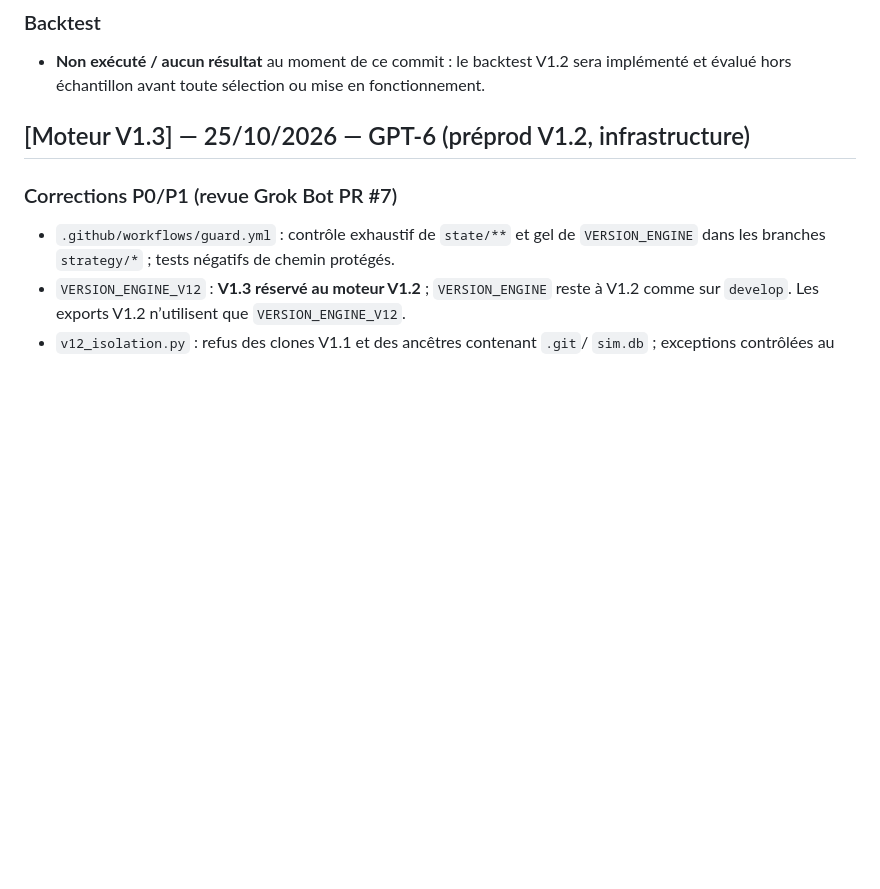
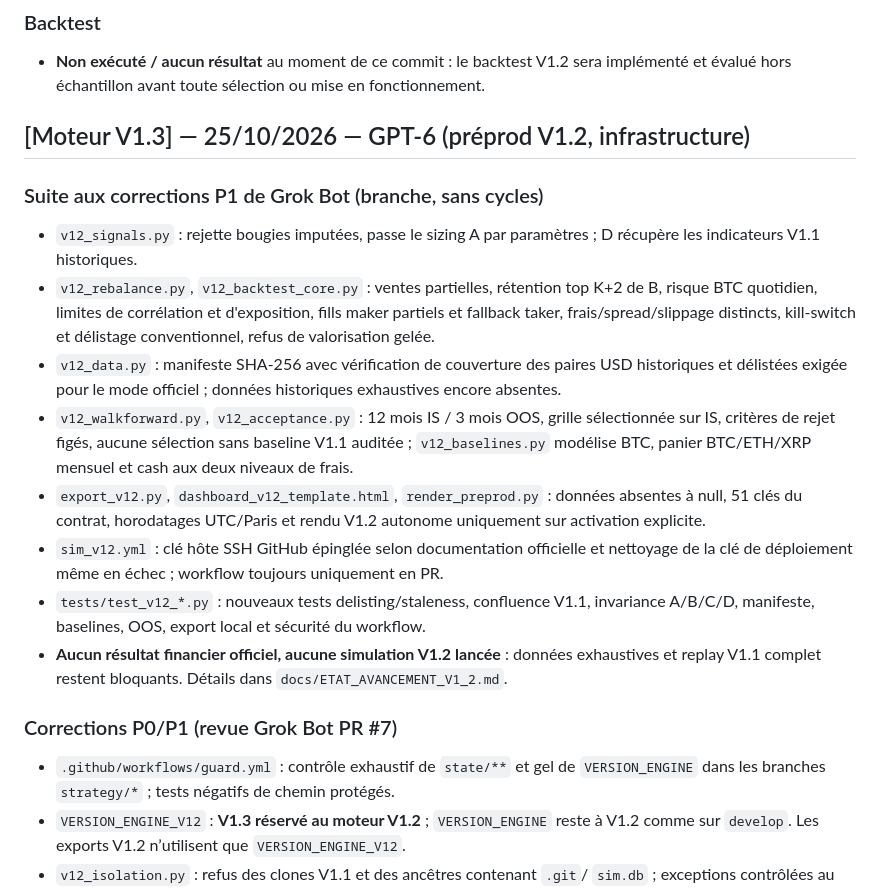
Before and after one commit to cyrillaferrere/kraken-sim, a Markdown page: CHANGELOG.md, the part around the change. Rendered like a GitHub page; blank space fills up the shorter version.

Commit message:
docs(changelog): tracer les correctifs P1, WF, donnees et verrous de deploiement

```diff
--- a/CHANGELOG.md
+++ b/CHANGELOG.md
@@ -19,6 +19,16 @@
 - **Non exécuté / aucun résultat** au moment de ce commit : le backtest V1.2 sera implémenté et évalué hors échantillon avant toute sélection ou mise en fonctionnement.
 
 ## [Moteur V1.3] — 25/10/2026 — GPT-6 (préprod V1.2, infrastructure)
+### Suite aux corrections P1 de Grok Bot (branche, sans cycles)
+- `v12_signals.py` : rejette bougies imputées, passe le sizing A par paramètres ; D récupère les indicateurs V1.1 historiques.
+- `v12_rebalance.py`, `v12_backtest_core.py` : ventes partielles, rétention top K+2 de B, risque BTC quotidien, limites de corrélation et d'exposition, fills maker partiels et fallback taker, frais/spread/slippage distincts, kill-switch et délistage conventionnel, refus de valorisation gelée.
+- `v12_data.py` : manifeste SHA-256 avec vérification de couverture des paires USD historiques et délistées exigée pour le mode officiel ; données historiques exhaustives encore absentes.
+- `v12_walkforward.py`, `v12_acceptance.py` : 12 mois IS / 3 mois OOS, grille sélectionnée sur IS, critères de rejet figés, aucune sélection sans baseline V1.1 auditée ; `v12_baselines.py` modélise BTC, panier BTC/ETH/XRP mensuel et cash aux deux niveaux de frais.
+- `export_v12.py`, `dashboard_v12_template.html`, `render_preprod.py` : données absentes à null, 51 clés du contrat, horodatages UTC/Paris et rendu V1.2 autonome uniquement sur activation explicite.
+- `sim_v12.yml` : clé hôte SSH GitHub épinglée selon documentation officielle et nettoyage de la clé de déploiement même en échec ; workflow toujours uniquement en PR.
+- `tests/test_v12_*.py` : nouveaux tests delisting/staleness, confluence V1.1, invariance A/B/C/D, manifeste, baselines, OOS, export local et sécurité du workflow.
+- **Aucun résultat financier officiel, aucune simulation V1.2 lancée** : données exhaustives et replay V1.1 complet restent bloquants. Détails dans `docs/ETAT_AVANCEMENT_V1_2.md`.
+
 ### Corrections P0/P1 (revue Grok Bot PR #7)
 - `.github/workflows/guard.yml` : contrôle exhaustif de `state/**` et gel de `VERSION_ENGINE` dans les branches `strategy/*` ; tests négatifs de chemin protégés.
 - `VERSION_ENGINE_V12` : **V1.3 réservé au moteur V1.2** ; `VERSION_ENGINE` reste à V1.2 comme sur `develop`. Les exports V1.2 n’utilisent que `VERSION_ENGINE_V12`.
```
